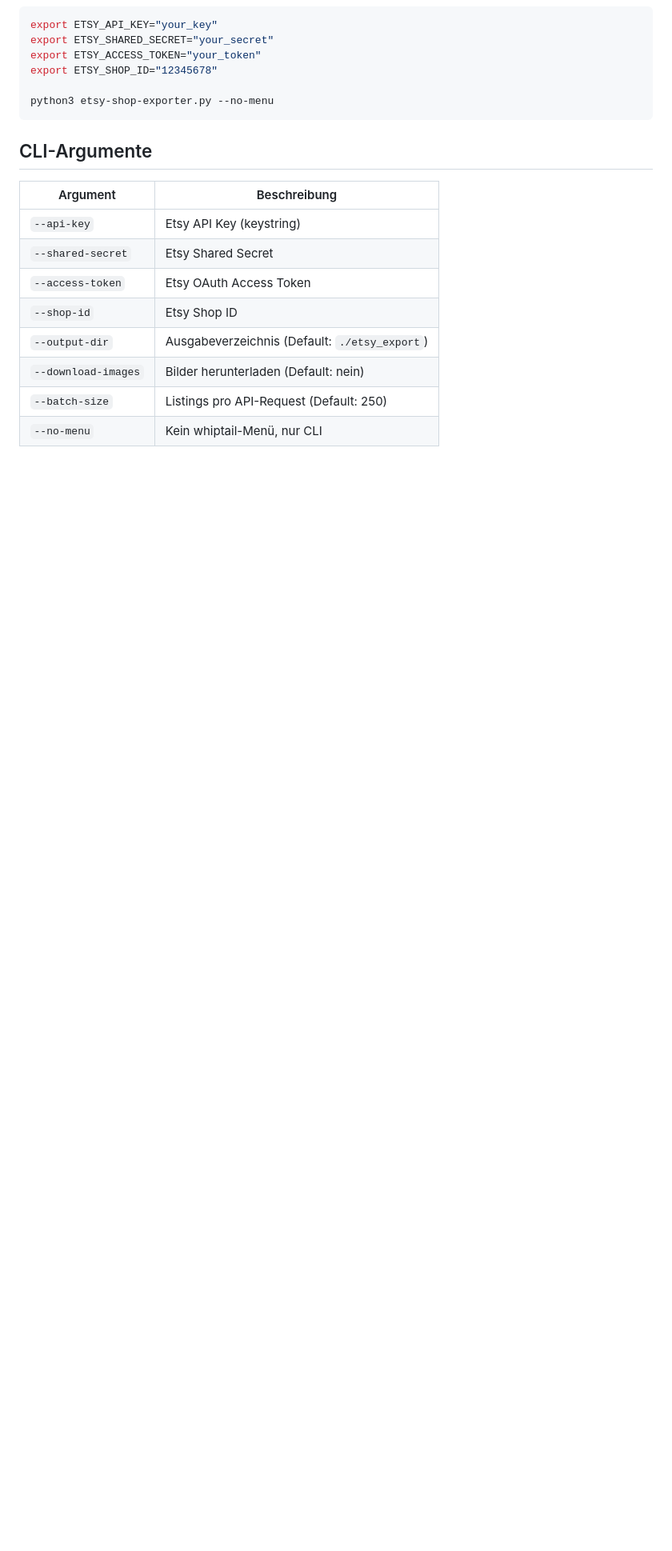
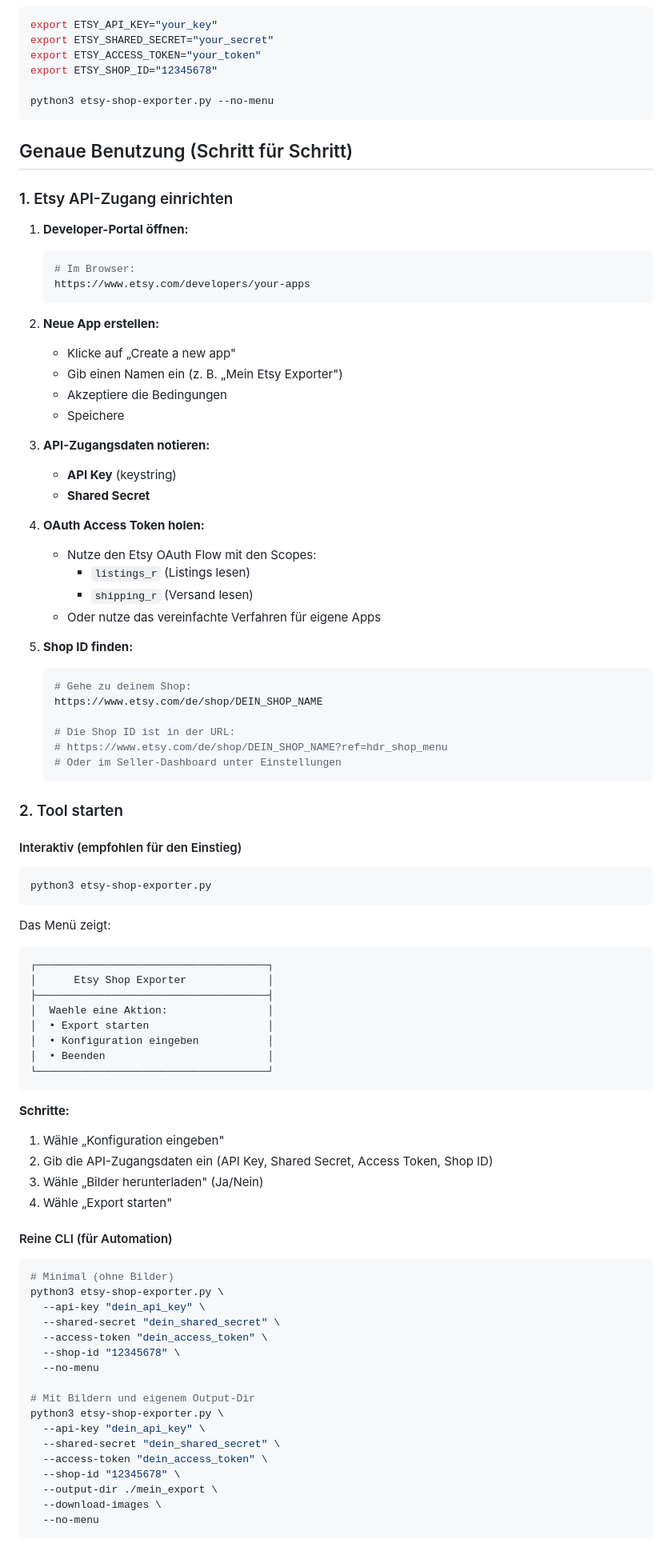
Before and after one commit to jbkunama1/hAI.LLDesignEtsyScraper, a Markdown page: README.md, the part around one of its changes. Shown at 80% size. Rendered like a GitHub page; blank space fills up the shorter version.

````diff
--- a/README.md
+++ b/README.md
@@ -93,15 +93,88 @@ export ETSY_SHOP_ID="12345678"
 python3 etsy-shop-exporter.py --no-menu
 ```
 
-## CLI-Argumente
+## Genaue Benutzung (Schritt für Schritt)
 
-| Argument | Beschreibung |
-|----------|-------------|
-| `--api-key` | Etsy API Key (keystring) |
-| `--shared-secret` | Etsy Shared Secret |
-| `--access-token` | Etsy OAuth Access Token |
-| `--shop-id` | Etsy Shop ID |
-| `--output-dir` | Ausgabeverzeichnis (Default: `./etsy_export`) |
-| `--download-images` | Bilder herunterladen (Default: nein) |
-| `--batch-size` | Listings pro API-Request (Default: 250) |
-| `--no-menu` | Kein whiptail-Menü, nur CLI |
+### 1. Etsy API-Zugang einrichten
+
+1. **Developer-Portal öffnen:**
+   ```bash
+   # Im Browser:
+   https://www.etsy.com/developers/your-apps
+   ```
+
+2. **Neue App erstellen:**
+   - Klicke auf „Create a new app"
+   - Gib einen Namen ein (z. B. „Mein Etsy Exporter")
+   - Akzeptiere die Bedingungen
+   - Speichere
+
+3. **API-Zugangsdaten notieren:**
+   - **API Key** (keystring)
+   - **Shared Secret**
+
+4. **OAuth Access Token holen:**
+   - Nutze den Etsy OAuth Flow mit den Scopes:
+     - `listings_r` (Listings lesen)
+     - `shipping_r` (Versand lesen)
+   - Oder nutze das vereinfachte Verfahren für eigene Apps
+
+5. **Shop ID finden:**
+   ```bash
+   # Gehe zu deinem Shop:
+   https://www.etsy.com/de/shop/DEIN_SHOP_NAME
+
+   # Die Shop ID ist in der URL:
+   # https://www.etsy.com/de/shop/DEIN_SHOP_NAME?ref=hdr_shop_menu
+   # Oder im Seller-Dashboard unter Einstellungen
+   ```
+
+### 2. Tool starten
+
+#### Interaktiv (empfohlen für den Einstieg)
+
+```bash
+python3 etsy-shop-exporter.py
+```
+
+Das Menü zeigt:
+
+```
+┌─────────────────────────────────────┐
+│      Etsy Shop Exporter             │
+├─────────────────────────────────────┤
+│  Waehle eine Aktion:                │
+│  • Export starten                   │
+│  • Konfiguration eingeben           │
+│  • Beenden                          │
+└─────────────────────────────────────┘
+```
+
+**Schritte:**
+1. Wähle „Konfiguration eingeben"
+2. Gib die API-Zugangsdaten ein (API Key, Shared Secret, Access Token, Shop ID)
+3. Wähle „Bilder herunterladen" (Ja/Nein)
+4. Wähle „Export starten"
+
+#### Reine CLI (für Automation)
+
+```bash
+# Minimal (ohne Bilder)
+python3 etsy-shop-exporter.py \
+  --api-key "dein_api_key" \
+  --shared-secret "dein_shared_secret" \
+  --access-token "dein_access_token" \
+  --shop-id "12345678" \
+  --no-menu
+
+# Mit Bildern und eigenem Output-Dir
+python3 etsy-shop-exporter.py \
+  --api-key "dein_api_key" \
+  --shared-secret "dein_shared_secret" \
+  --access-token "dein_access_token" \
+  --shop-id "12345678" \
+  --output-dir ./mein_export \
+  --download-images \
+  --no-menu
+```
+
````
Also changed, not shown: other parts of README.md (+128 -41 lines).
